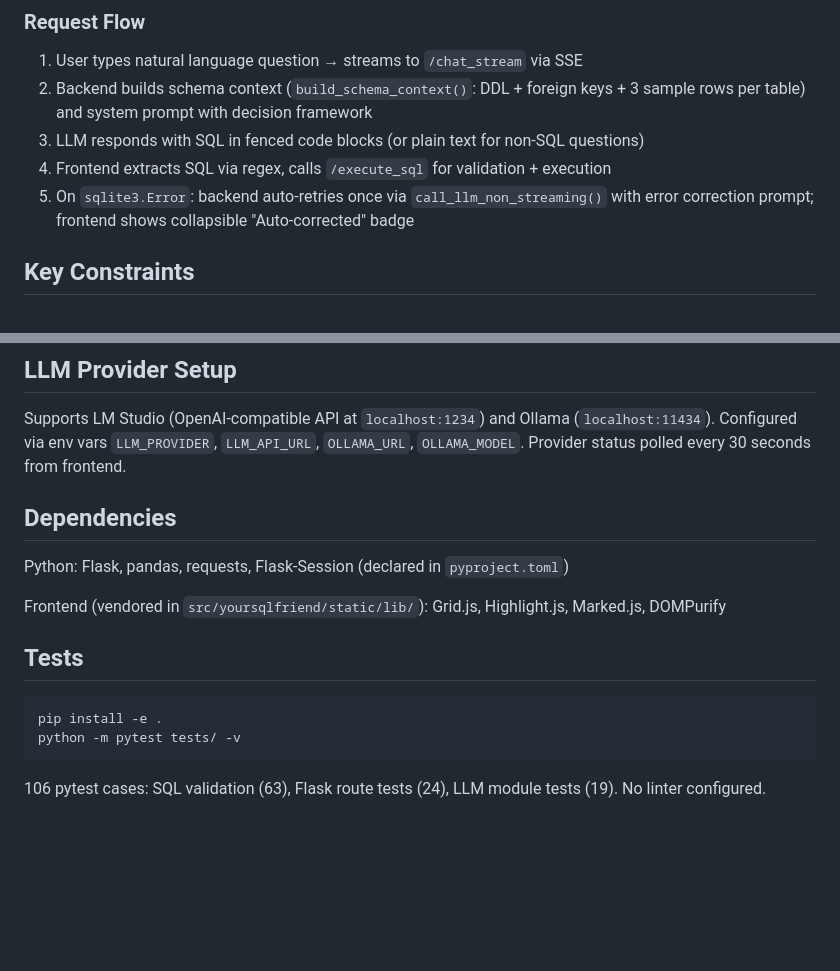
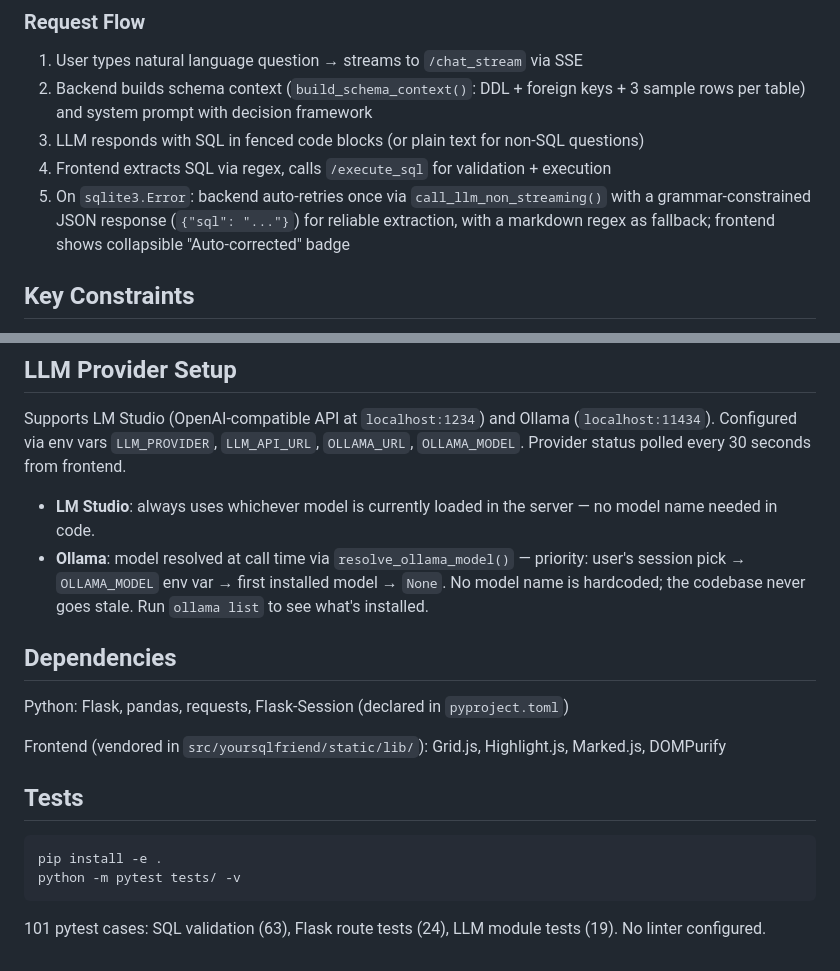
Before and after one commit to reisset/yourSQLfriend, a Markdown page: CLAUDE.md, 2 parts joined by grey strips. Rendered like a GitHub page; blank space fills up the shorter version.

Commit message:
docs: update CLAUDE.md for v3.10.0 changes
- Correct auto-correction description (structured JSON output + regex fallback)
- Document resolve_ollama_model() and no-hardcoded-model behaviour
- Fix test count 106 → 101

Co-Authored-By: Claude Opus 4.8 <noreply@anthropic.com>

````diff
--- a/CLAUDE.md
+++ b/CLAUDE.md
@@ -45,7 +45,7 @@ UI is a three-pane **Forensic Atelier** workbench: left pane = schema browser +
 2. Backend builds schema context (`build_schema_context()`: DDL + foreign keys + 3 sample rows per table) and system prompt with decision framework
 3. LLM responds with SQL in fenced code blocks (or plain text for non-SQL questions)
 4. Frontend extracts SQL via regex, calls `/execute_sql` for validation + execution
-5. On `sqlite3.Error`: backend auto-retries once via `call_llm_non_streaming()` with error correction prompt; frontend shows collapsible "Auto-corrected" badge
+5. On `sqlite3.Error`: backend auto-retries once via `call_llm_non_streaming()` with a grammar-constrained JSON response (`{"sql": "..."}`) for reliable extraction, with a markdown regex as fallback; frontend shows collapsible "Auto-corrected" badge
 
 ## Key Constraints
 
@@ -62,6 +62,9 @@ UI is a three-pane **Forensic Atelier** workbench: left pane = schema browser +
 
 Supports LM Studio (OpenAI-compatible API at `localhost:1234`) and Ollama (`localhost:11434`). Configured via env vars `LLM_PROVIDER`, `LLM_API_URL`, `OLLAMA_URL`, `OLLAMA_MODEL`. Provider status polled every 30 seconds from frontend.
 
+- **LM Studio**: always uses whichever model is currently loaded in the server — no model name needed in code.
+- **Ollama**: model resolved at call time via `resolve_ollama_model()` — priority: user's session pick → `OLLAMA_MODEL` env var → first installed model → `None`. No model name is hardcoded; the codebase never goes stale. Run `ollama list` to see what's installed.
+
 ## Dependencies
 
 Python: Flask, pandas, requests, Flask-Session (declared in `pyproject.toml`)
@@ -75,4 +78,4 @@ pip install -e .
 python -m pytest tests/ -v
 ```
 
-106 pytest cases: SQL validation (63), Flask route tests (24), LLM module tests (19). No linter configured.
+101 pytest cases: SQL validation (63), Flask route tests (24), LLM module tests (19). No linter configured.
````
